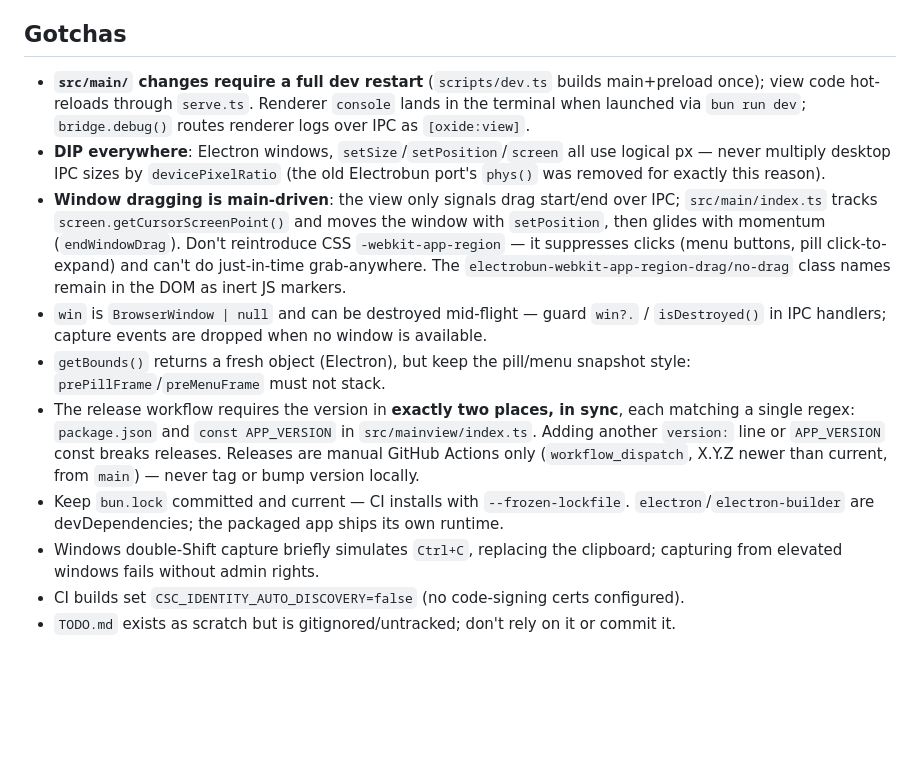
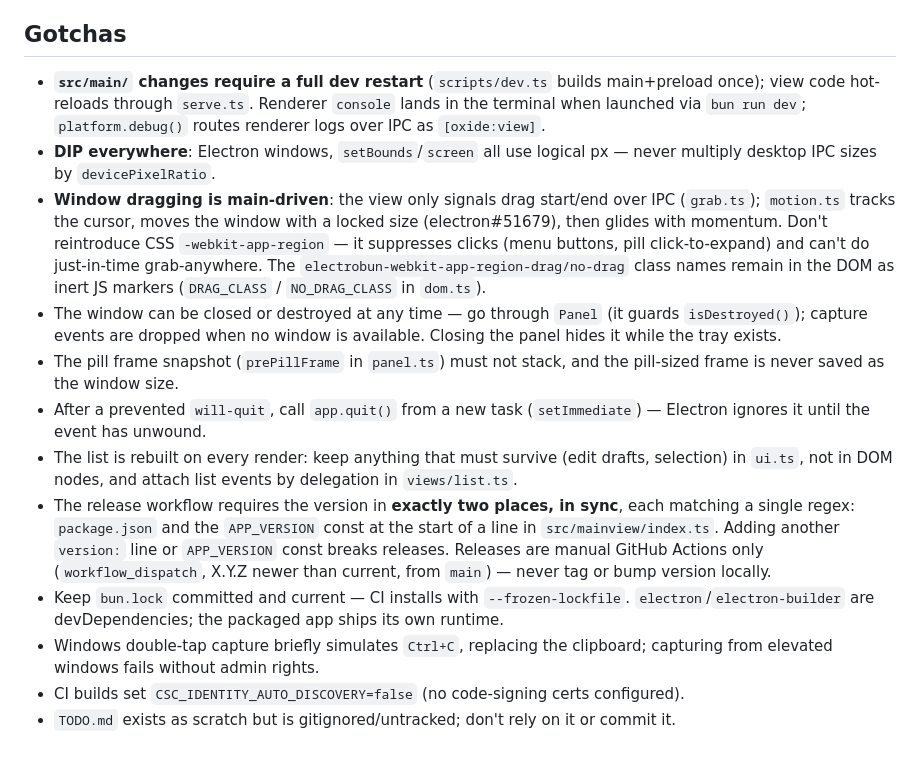
Before and after one commit to HologramSteve/oxidized, a Markdown page: AGENTS.md, the part around one of its changes. GitHub-like rendering; blank space fills up the shorter version.

Commit message:
docs: describe the new structure and add 1.2.0 changelog

```diff
--- a/AGENTS.md
+++ b/AGENTS.md
@@ -35,13 +62,15 @@ There are **no tests, no linter, no formatter** configured. `bunx tsc --noEmit`
 
 ## Gotchas
 
-- **`src/main/` changes require a full dev restart** (`scripts/dev.ts` builds main+preload once); view code hot-reloads through `serve.ts`. Renderer `console` lands in the terminal when launched via `bun run dev`; `bridge.debug()` routes renderer logs over IPC as `[oxide:view]`.
-- **DIP everywhere**: Electron windows, `setSize`/`setPosition`/`screen` all use logical px — never multiply desktop IPC sizes by `devicePixelRatio` (the old Electrobun port's `phys()` was removed for exactly this reason).
-- **Window dragging is main-driven**: the view only signals drag start/end over IPC; `src/main/index.ts` tracks `screen.getCursorScreenPoint()` and moves the window with `setPosition`, then glides with momentum (`endWindowDrag`). Don't reintroduce CSS `-webkit-app-region` — it suppresses clicks (menu buttons, pill click-to-expand) and can't do just-in-time grab-anywhere. The `electrobun-webkit-app-region-drag/no-drag` class names remain in the DOM as inert JS markers.
-- `win` is `BrowserWindow | null` and can be destroyed mid-flight — guard `win?.` / `isDestroyed()` in IPC handlers; capture events are dropped when no window is available.
-- `getBounds()` returns a fresh object (Electron), but keep the pill/menu snapshot style: `prePillFrame`/`preMenuFrame` must not stack.
-- The release workflow requires the version in **exactly two places, in sync**, each matching a single regex: `package.json` and `const APP_VERSION` in `src/mainview/index.ts`. Adding another `version:` line or `APP_VERSION` const breaks releases. Releases are manual GitHub Actions only (`workflow_dispatch`, X.Y.Z newer than current, from `main`) — never tag or bump version locally.
+- **`src/main/` changes require a full dev restart** (`scripts/dev.ts` builds main+preload once); view code hot-reloads through `serve.ts`. Renderer `console` lands in the terminal when launched via `bun run dev`; `platform.debug()` routes renderer logs over IPC as `[oxide:view]`.
+- **DIP everywhere**: Electron windows, `setBounds`/`screen` all use logical px — never multiply desktop IPC sizes by `devicePixelRatio`.
+- **Window dragging is main-driven**: the view only signals drag start/end over IPC (`grab.ts`); `motion.ts` tracks the cursor, moves the window with a locked size (electron#51679), then glides with momentum. Don't reintroduce CSS `-webkit-app-region` — it suppresses clicks (menu buttons, pill click-to-expand) and can't do just-in-time grab-anywhere. The `electrobun-webkit-app-region-drag/no-drag` class names remain in the DOM as inert JS markers (`DRAG_CLASS` / `NO_DRAG_CLASS` in `dom.ts`).
+- The window can be closed or destroyed at any time — go through `Panel` (it guards `isDestroyed()`); capture events are dropped when no window is available. Closing the panel hides it while the tray exists.
+- The pill frame snapshot (`prePillFrame` in `panel.ts`) must not stack, and the pill-sized frame is never saved as the window size.
+- After a prevented `will-quit`, call `app.quit()` from a new task (`setImmediate`) — Electron ignores it until the event has unwound.
+- The list is rebuilt on every render: keep anything that must survive (edit drafts, selection) in `ui.ts`, not in DOM nodes, and attach list events by delegation in `views/list.ts`.
+- The release workflow requires the version in **exactly two places, in sync**, each matching a single regex: `package.json` and the `APP_VERSION` const at the start of a line in `src/mainview/index.ts`. Adding another `version:` line or `APP_VERSION` const breaks releases. Releases are manual GitHub Actions only (`workflow_dispatch`, X.Y.Z newer than current, from `main`) — never tag or bump version locally.
 - Keep `bun.lock` committed and current — CI installs with `--frozen-lockfile`. `electron`/`electron-builder` are devDependencies; the packaged app ships its own runtime.
-- Windows double-Shift capture briefly simulates `Ctrl+C`, replacing the clipboard; capturing from elevated windows fails without admin rights.
+- Windows double-tap capture briefly simulates `Ctrl+C`, replacing the clipboard; capturing from elevated windows fails without admin rights.
 - CI builds set `CSC_IDENTITY_AUTO_DISCOVERY=false` (no code-signing certs configured).
 - `TODO.md` exists as scratch but is gitignored/untracked; don't rely on it or commit it.
```
Also changed, not shown: other parts of AGENTS.md (+37 -10 lines), DESIGN.md (+5 -2 lines), README.md (+37 -9 lines).
